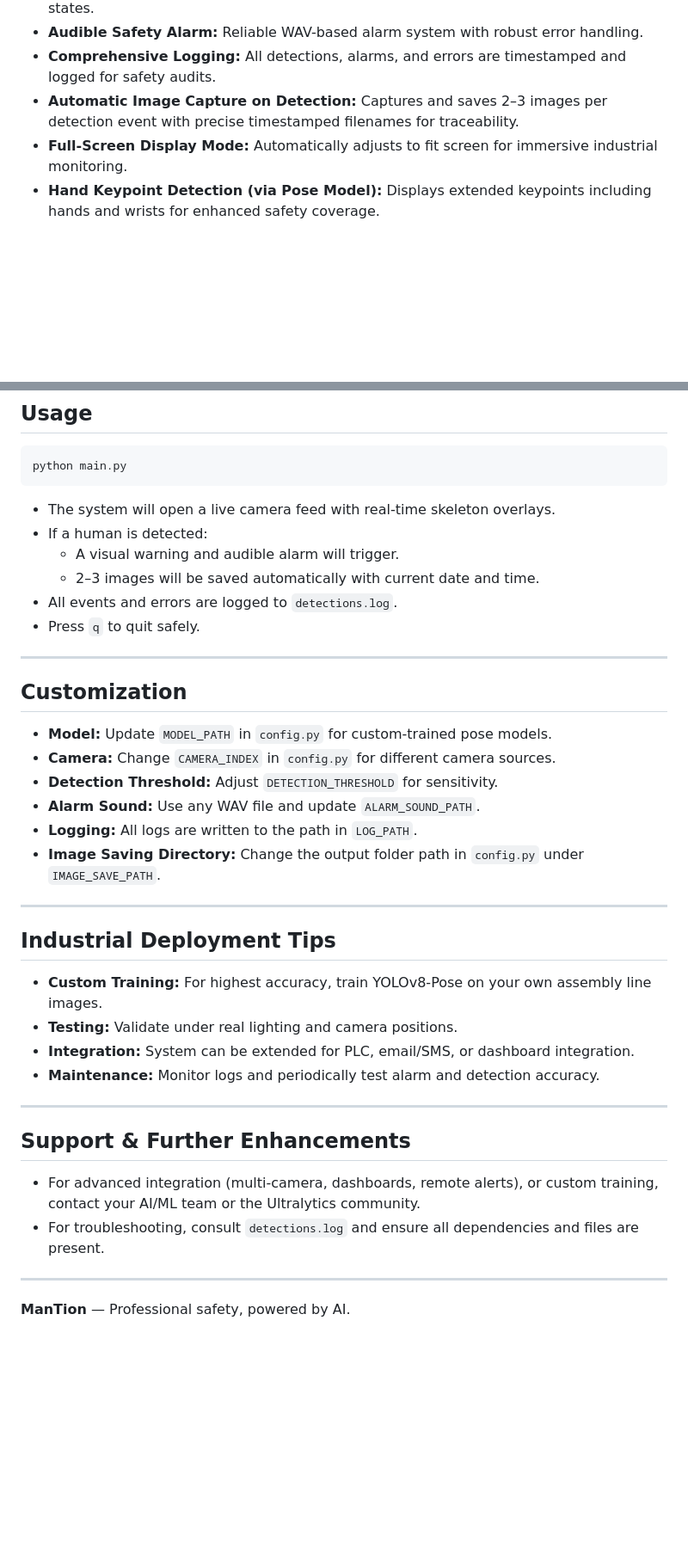
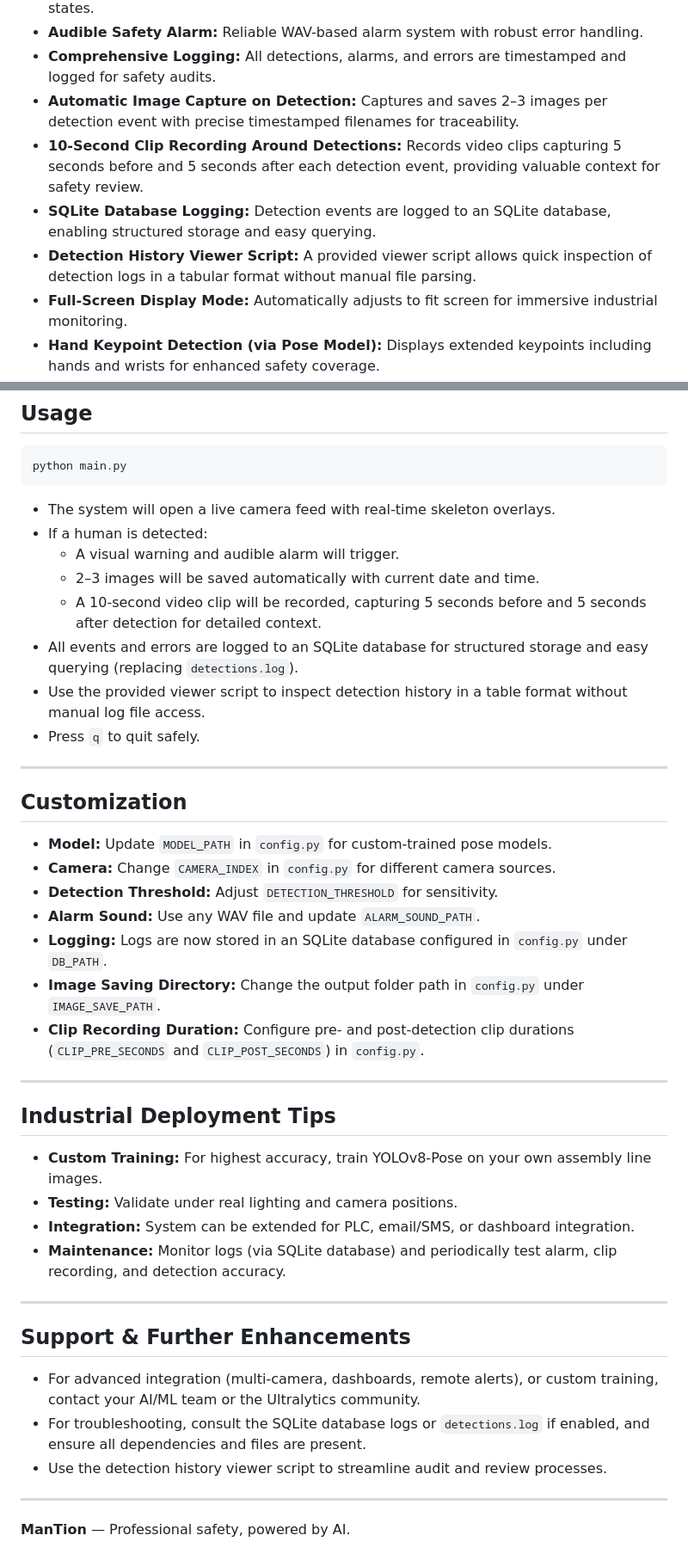
Before and after one commit to meraxesism/ManTion, a Markdown page: README.md, 2 parts joined by grey strips. Shown at 86% size. GitHub-like rendering; blank space fills up the shorter version.

Commit message:
Add SQLite logging and 10-second detection clip recording

```diff
--- a/README.md
+++ b/README.md
@@ -11,6 +11,9 @@
 - **Audible Safety Alarm:** Reliable WAV-based alarm system with robust error handling.
 - **Comprehensive Logging:** All detections, alarms, and errors are timestamped and logged for safety audits.
 - **Automatic Image Capture on Detection:** Captures and saves 2–3 images per detection event with precise timestamped filenames for traceability.
+- **10-Second Clip Recording Around Detections:** Records video clips capturing 5 seconds before and 5 seconds after each detection event, providing valuable context for safety review.
+- **SQLite Database Logging:** Detection events are logged to an SQLite database, enabling structured storage and easy querying.
+- **Detection History Viewer Script:** A provided viewer script allows quick inspection of detection logs in a tabular format without manual file parsing.
 - **Full-Screen Display Mode:** Automatically adjusts to fit screen for immersive industrial monitoring.
 - **Hand Keypoint Detection (via Pose Model):** Displays extended keypoints including hands and wrists for enhanced safety coverage.
 - **Industrial Reliability:** Graceful shutdown, error handling, and resource management.
@@ -41,7 +44,9 @@ python main.py
 - If a human is detected:
   - A visual warning and audible alarm will trigger.
   - 2–3 images will be saved automatically with current date and time.
-- All events and errors are logged to `detections.log`.
+  - A 10-second video clip will be recorded, capturing 5 seconds before and 5 seconds after detection for detailed context.
+- All events and errors are logged to an SQLite database for structured storage and easy querying (replacing `detections.log`).
+- Use the provided viewer script to inspect detection history in a table format without manual log file access.
 - Press `q` to quit safely.
 
 ---
@@ -51,8 +56,9 @@ python main.py
 - **Camera:** Change `CAMERA_INDEX` in `config.py` for different camera sources.
 - **Detection Threshold:** Adjust `DETECTION_THRESHOLD` for sensitivity.
 - **Alarm Sound:** Use any WAV file and update `ALARM_SOUND_PATH`.
-- **Logging:** All logs are written to the path in `LOG_PATH`.
+- **Logging:** Logs are now stored in an SQLite database configured in `config.py` under `DB_PATH`.
 - **Image Saving Directory:** Change the output folder path in `config.py` under `IMAGE_SAVE_PATH`.
+- **Clip Recording Duration:** Configure pre- and post-detection clip durations (`CLIP_PRE_SECONDS` and `CLIP_POST_SECONDS`) in `config.py`.
 
 ---
 
@@ -60,13 +66,14 @@ python main.py
 - **Custom Training:** For highest accuracy, train YOLOv8-Pose on your own assembly line images.
 - **Testing:** Validate under real lighting and camera positions.
 - **Integration:** System can be extended for PLC, email/SMS, or dashboard integration.
-- **Maintenance:** Monitor logs and periodically test alarm and detection accuracy.
+- **Maintenance:** Monitor logs (via SQLite database) and periodically test alarm, clip recording, and detection accuracy.
 
 ---
 
 ## Support & Further Enhancements
 - For advanced integration (multi-camera, dashboards, remote alerts), or custom training, contact your AI/ML team or the Ultralytics community.
-- For troubleshooting, consult `detections.log` and ensure all dependencies and files are present.
+- For troubleshooting, consult the SQLite database logs or `detections.log` if enabled, and ensure all dependencies and files are present.
+- Use the detection history viewer script to streamline audit and review processes.
 
 ---
 
```
